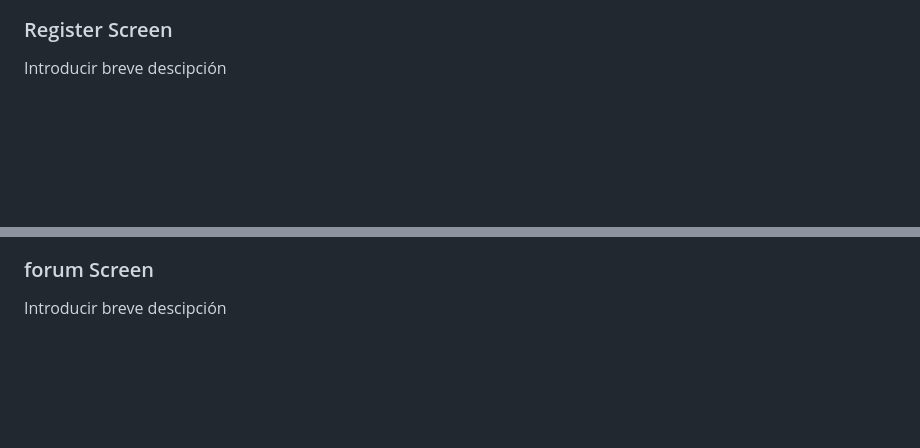
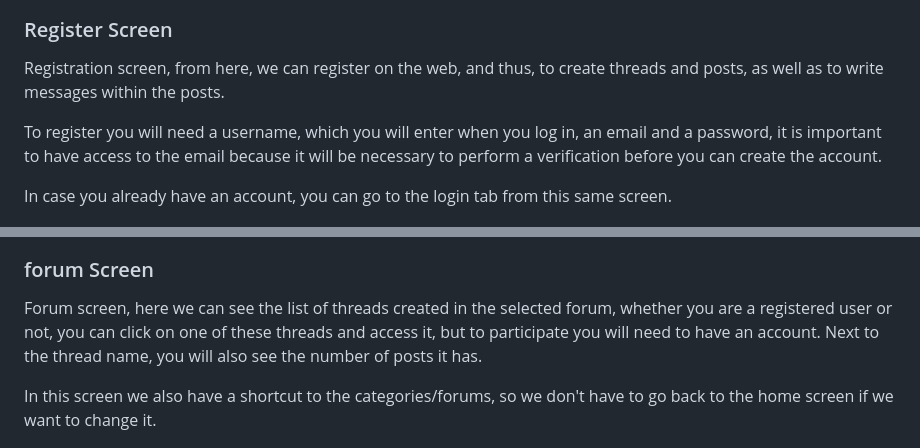
Before and after one commit to CodeURJC-DAW-2023-24/webapp06, a Markdown page: README.md, 2 parts joined by grey strips. Rendered like a GitHub page; blank space fills up the shorter version.

Commit message:
More screens and descriptions

```diff
--- a/README.md
+++ b/README.md
@@ -74,11 +74,19 @@ In case we do not have an account, we will also have the option to go to the reg
 
 ### Register Screen
 
-Introducir breve descipción
+Registration screen, from here, we can register on the web, and thus, to create threads and posts, as well as to write messages within the posts.
+
+To register you will need a username, which you will enter when you log in, an email and a password, it is important to have access to the email because it will be necessary to perform a verification before you can create the account.
+
+In case you already have an account, you can go to the login tab from this same screen.
 
 ![Register Screen](./images/phase_1/signup.png)
 
 ### forum Screen
-Introducir breve descipción
+
+Forum screen, here we can see the list of threads created in the selected forum, whether you are a registered user or not, you can click on one of these threads and access it, but to participate you will need to have an account.
+Next to the thread name, you will also see the number of posts it has.
+
+In this screen we also have a shortcut to the categories/forums, so we don't have to go back to the home screen if we want to change it.
 
 ![Forum Screen](./images/phase_1/forum.png)
```
